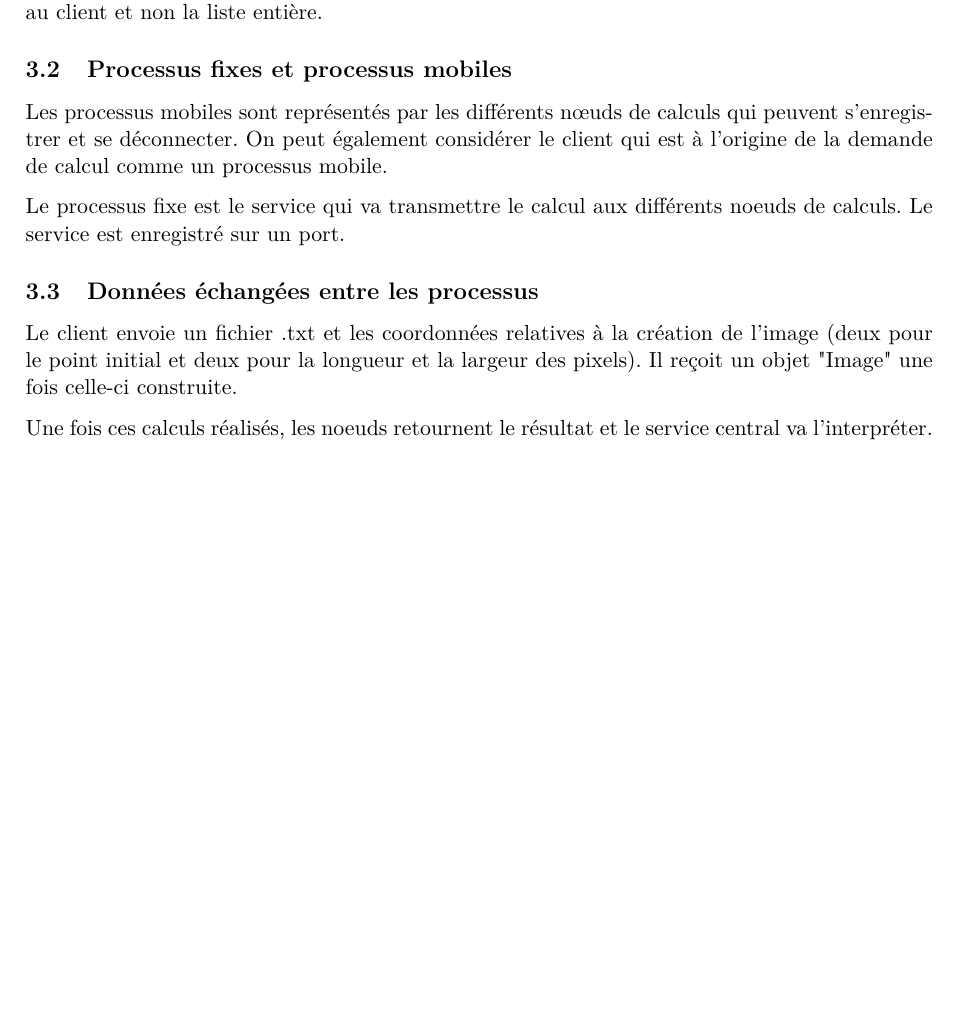
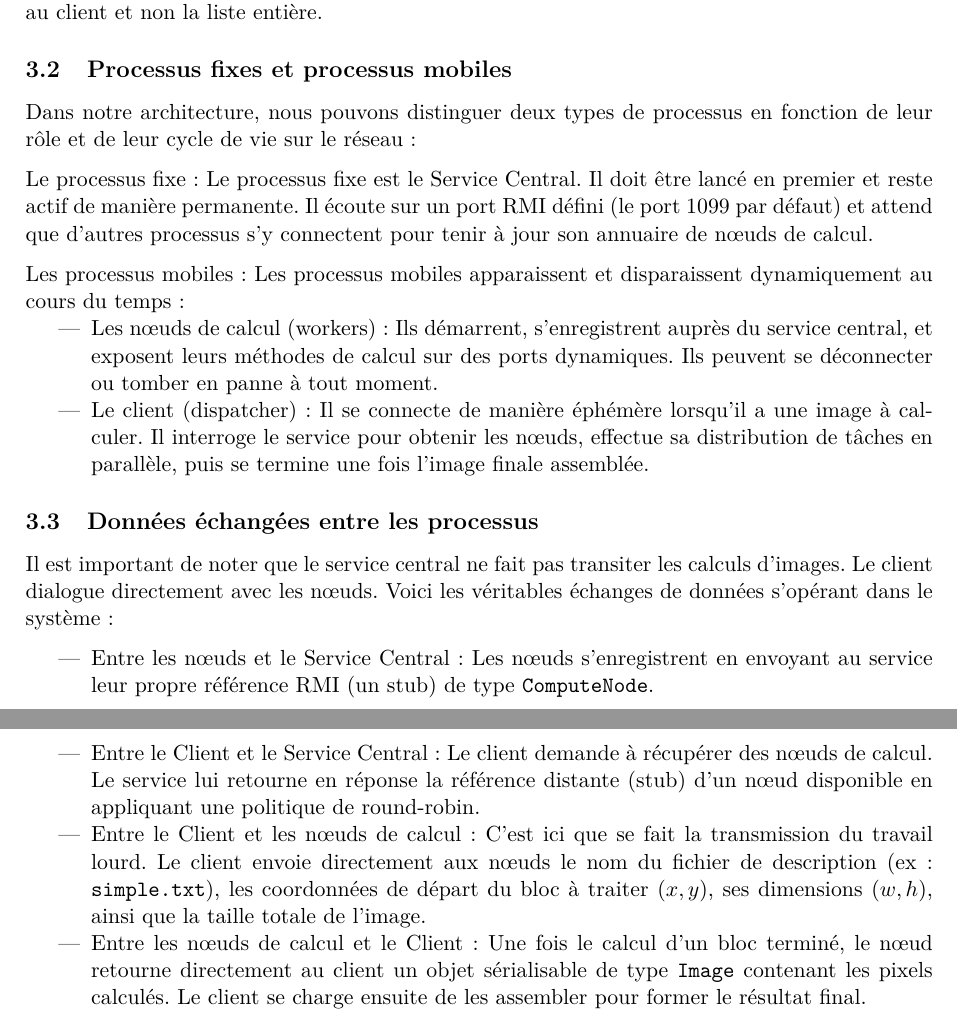
Before and after one commit to HermannT88/projet_rmi_calcul_parallele, a LaTeX document (LatexRapport/RapportTP10.tex): part of page 7 of 10 before the commit and two parts of pages 7 and 8 of 11 after it, the two joined at a grey line, cut so that both start at the same text, the shorter picture padded with empty space. Compiled offline with pdfLaTeX.

Commit message:
Fin partie 1-2-3

```diff
--- a/LatexRapport/RapportTP10.tex
+++ b/LatexRapport/RapportTP10.tex
@@ -240,15 +240,28 @@ Dans la version finale, toute la logique de découpage en threads a été redonn
 
 \subsection{Processus fixes et processus mobiles}
 
-Les processus mobiles sont représentés par les différents nœuds de calculs qui peuvent s'enregistrer et se déconnecter. On peut également considérer le client qui est à l'origine de la demande de calcul comme un processus mobile.
+Dans notre architecture, nous pouvons distinguer deux types de processus en fonction de leur rôle et de leur cycle de vie sur le réseau :
 
-Le processus fixe est le service qui va transmettre le calcul aux différents noeuds de calculs. Le service est enregistré sur un port.
+Le processus fixe :
+Le processus fixe est le Service Central. Il doit être lancé en premier et reste actif de manière permanente. Il écoute sur un port RMI défini (le port 1099 par défaut) et attend que d'autres processus s'y connectent pour tenir à jour son annuaire de nœuds de calcul.
+
+Les processus mobiles :
+Les processus mobiles apparaissent et disparaissent dynamiquement au cours du temps :
+\begin{itemize}
+    \item Les nœuds de calcul (workers) : Ils démarrent, s'enregistrent auprès du service central, et exposent leurs méthodes de calcul sur des ports dynamiques. Ils peuvent se déconnecter ou tomber en panne à tout moment.
+    \item Le client (dispatcher) : Il se connecte de manière éphémère lorsqu'il a une image à calculer. Il interroge le service pour obtenir les nœuds, effectue sa distribution de tâches en parallèle, puis se termine une fois l'image finale assemblée.
+\end{itemize}
 
 \subsection{Données échangées entre les processus}
 
-Le client envoie un fichier .txt et les coordonnées relatives à la création de l'image (deux pour le point initial et deux pour la longueur et la largeur des pixels). Il reçoit un objet "Image" une fois celle-ci construite.
+Il est important de noter que le service central ne fait pas transiter les calculs d'images. Le client dialogue directement avec les nœuds. Voici les véritables échanges de données s'opérant dans le système :
 
-Une fois ces calculs réalisés, les noeuds retournent le résultat et le service central va l'interpréter.
+\begin{itemize}
+    \item Entre les nœuds et le Service Central : Les nœuds s'enregistrent en envoyant au service leur propre référence RMI (un stub) de type \texttt{ComputeNode}.
+    \item Entre le Client et le Service Central : Le client demande à récupérer des nœuds de calcul. Le service lui retourne en réponse la référence distante (stub) d'un nœud disponible en appliquant une politique de round-robin.
+    \item Entre le Client et les nœuds de calcul : C'est ici que se fait la transmission du travail lourd. Le client envoie directement aux nœuds le nom du fichier de description (ex: \texttt{simple.txt}), les coordonnées de départ du bloc à traiter ($x, y$), ses dimensions ($w, h$), ainsi que la taille totale de l'image.
+    \item Entre les nœuds de calcul et le Client : Une fois le calcul d'un bloc terminé, le nœud retourne directement au client un objet sérialisable de type \texttt{Image} contenant les pixels calculés. Le client se charge ensuite de les assembler pour former le résultat final.
+\end{itemize}
 
 \newpage
 
```
Also changed, not shown: 1 other file.
